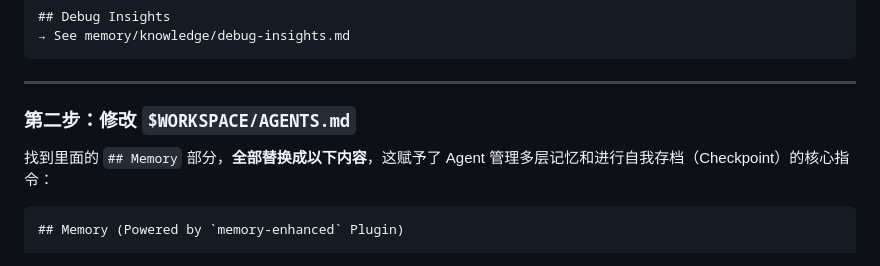
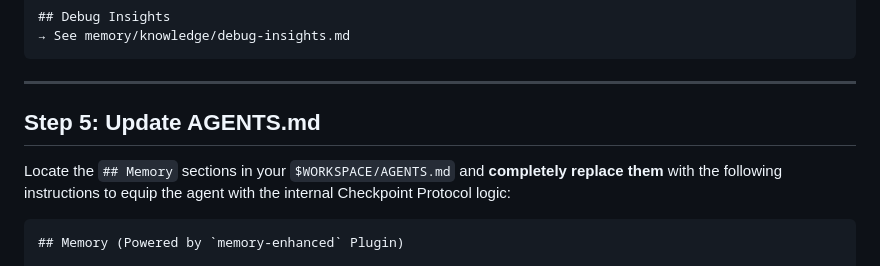
Before and after one commit to pongs1/memory-enhanced, a Markdown page: DEPLOYMENT_GUIDE.md, the part around the change. Rendered like a GitHub page.

Commit message:
docs: fix deployment guide header numbering from Chinese to English

````diff
--- a/DEPLOYMENT_GUIDE.md
+++ b/DEPLOYMENT_GUIDE.md
@@ -193,9 +193,9 @@ mkdir -p .memory/archive
 
 ---
 
-### 第二步：修改 `$WORKSPACE/AGENTS.md`
+## Step 5: Update AGENTS.md
 
-找到里面的 `## Memory` 部分，**全部替换成以下内容**，这赋予了 Agent 管理多层记忆和进行自我存档（Checkpoint）的核心指令：
+Locate the `## Memory` sections in your `$WORKSPACE/AGENTS.md` and **completely replace them** with the following instructions to equip the agent with the internal Checkpoint Protocol logic:
 
 ```markdown
 ## Memory (Powered by `memory-enhanced` Plugin)
````
